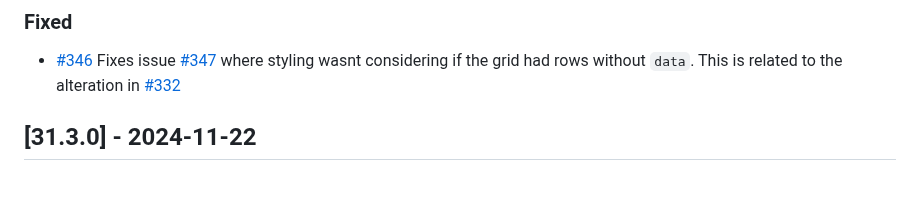
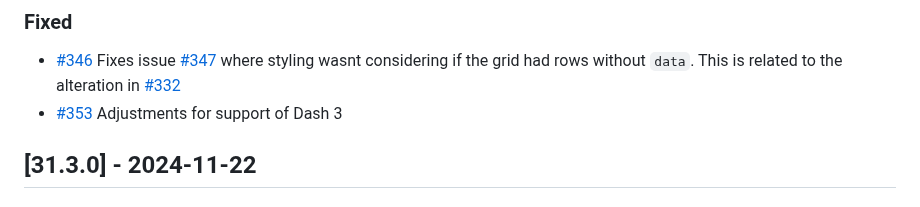
Before and after one commit to plotly/dash-ag-grid, a Markdown page: CHANGELOG.md, the part around the change. Rendered like a GitHub page.

Commit message:
updating changelog

```diff
--- a/CHANGELOG.md
+++ b/CHANGELOG.md
@@ -8,7 +8,7 @@ Links "DE#nnn" prior to version 2.0 point to the Dash Enterprise closed-source D
 
 ### Fixed
  - [#346](https://github.com/plotly/dash-ag-grid/pull/346) Fixes issue [#347](https://github.com/plotly/dash-ag-grid/issues/347) where styling wasnt considering if the grid had rows without `data`. This is related to the alteration in [#332](https://github.com/plotly/dash-ag-grid/pull/332)
-
+ - [#353](https://github.com/plotly/dash-ag-grid/pull/353) Adjustments for support of Dash 3
 
 ## [31.3.0] - 2024-11-22
 
```
